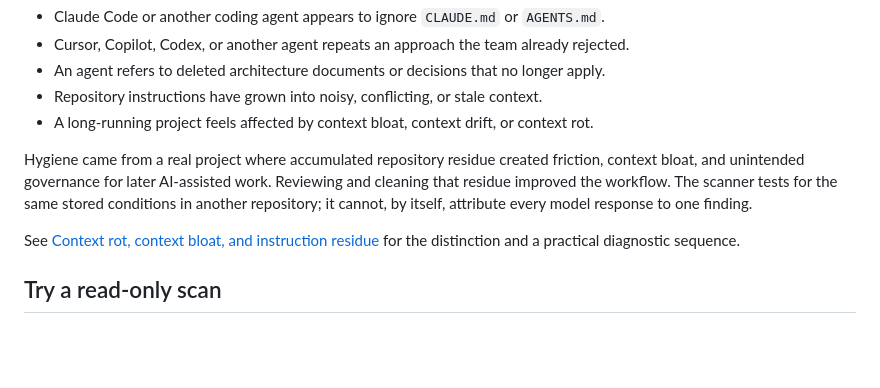
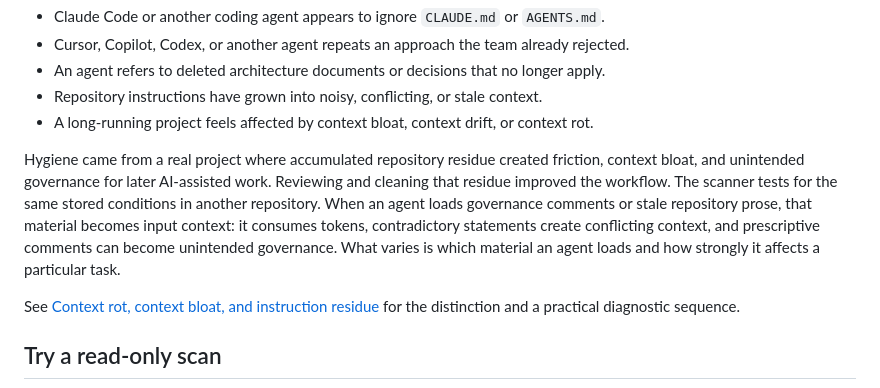
Before and after one commit to nouvic/hygiene, a Markdown page: README.md, the part around the change. Rendered like a GitHub page; blank space fills up the shorter version.

Commit message:
docs: state loaded-context mechanism directly

```diff
--- a/README.md
+++ b/README.md
@@ -21,8 +21,11 @@ Developers often describe the symptom before they know the cause:
 Hygiene came from a real project where accumulated repository residue created
 friction, context bloat, and unintended governance for later AI-assisted work.
 Reviewing and cleaning that residue improved the workflow. The scanner tests for
-the same stored conditions in another repository; it cannot, by itself, attribute
-every model response to one finding.
+the same stored conditions in another repository. When an agent loads governance
+comments or stale repository prose, that material becomes input context: it
+consumes tokens, contradictory statements create conflicting context, and
+prescriptive comments can become unintended governance. What varies is which
+material an agent loads and how strongly it affects a particular task.
 
 See [Context rot, context bloat, and instruction residue](docs/context-rot-and-instruction-residue.md)
 for the distinction and a practical diagnostic sequence.
```
Also changed, not shown: docs/context-rot-and-instruction-residue.md (+10 -6 lines).
